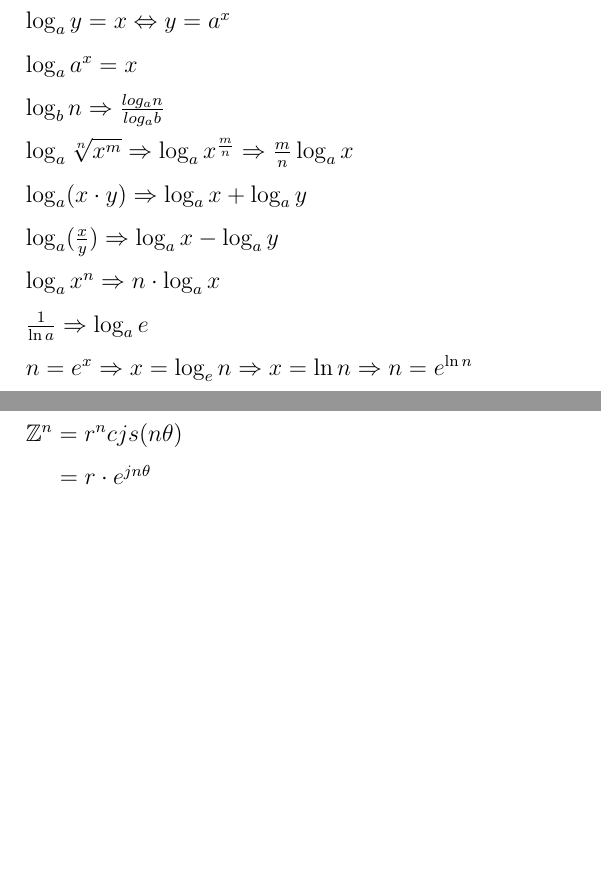
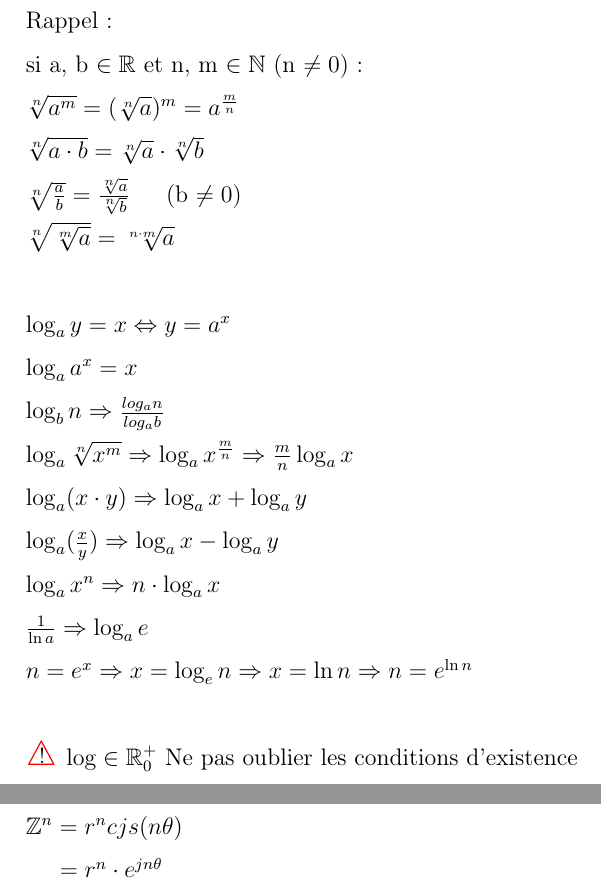
Before and after one commit to simonbarre/1TI, a LaTeX document (math/Synthese Math/main.tex): two parts of pages 9 and 10 of 15, joined at a grey line, cut at the place of the change, the shorter picture padded with empty space. Compiled offline with pdfLaTeX.

Commit message:
Update main.tex

```diff
--- a/math/Synthese Math/main.tex
+++ b/math/Synthese Math/main.tex
@@ -273,6 +273,19 @@ $\frac{d}{dx}  \cot(f(x))\Rightarrow \frac{-\frac{d}{dx} f(x)}{sin^2(f(x))}$
 \newpage
 \section{Exponentiels et logarithmes}
 
+Rappel :
+
+si a, b $\in \mathbb{R}$ et n, m $\in \mathbb{N}$ (n $\neq 0$) :
+
+$\sqrt[n]{a^m} = (\sqrt[n]{a})^m = a^{\frac{m}{n}}$
+
+$\sqrt[n]{a\cdot b} = \sqrt[n]{a} \cdot \sqrt[n]{b}$
+
+$\sqrt[n]{\frac{a}{b}} =  \frac{\sqrt[n]{a}}{\sqrt[n]{b}}$ \tab[.5cm](b $\neq 0$)
+
+$\sqrt[n]{\sqrt[m]{a}} = \sqrt[n\cdot m]{a}$
+
+\vspace{\baselineskip}
 $\log_a y = x \Leftrightarrow y=a^x$
 
 $\log_a a^x = x$
@@ -290,6 +303,9 @@ $\log_a x^n \Rightarrow n \cdot \log_a x$
 $\frac{1}{\ln a} \Rightarrow \log_a e$
 
 $n = e^x \Rightarrow x = \log_e n \Rightarrow x = \ln n \Rightarrow n = e^{\ln n}$
+
+\vspace{\baselineskip}
+\Warning{} $\log \in \mathbb{R}^+_0$ Ne pas oublier les conditions d'existence
 
 \newpage
 \section{Complexes}
@@ -309,7 +325,7 @@ $\mathbb{Z}_1 \cdot \mathbb{Z}_2 = r_1 \cdot r_2 cjs(\theta_1 + \theta_2)$
 $\frac{\mathbb{Z}_1}{\mathbb{Z}_2}  = \frac{r_1}{r_2} cjs(\theta_1 - \theta_2)$
 
 $\mathbb{Z}^n = r^ncjs(n\theta)$\\
-\tab[.6cm]$= r \cdot e^{jn\theta}$
+\tab[.6cm]$= r^n \cdot e^{jn\theta}$
 
 \newpage
 \section{Intégration}
```
Also changed, not shown: math/Synthese Math/main.tex (4 more changed lines).
